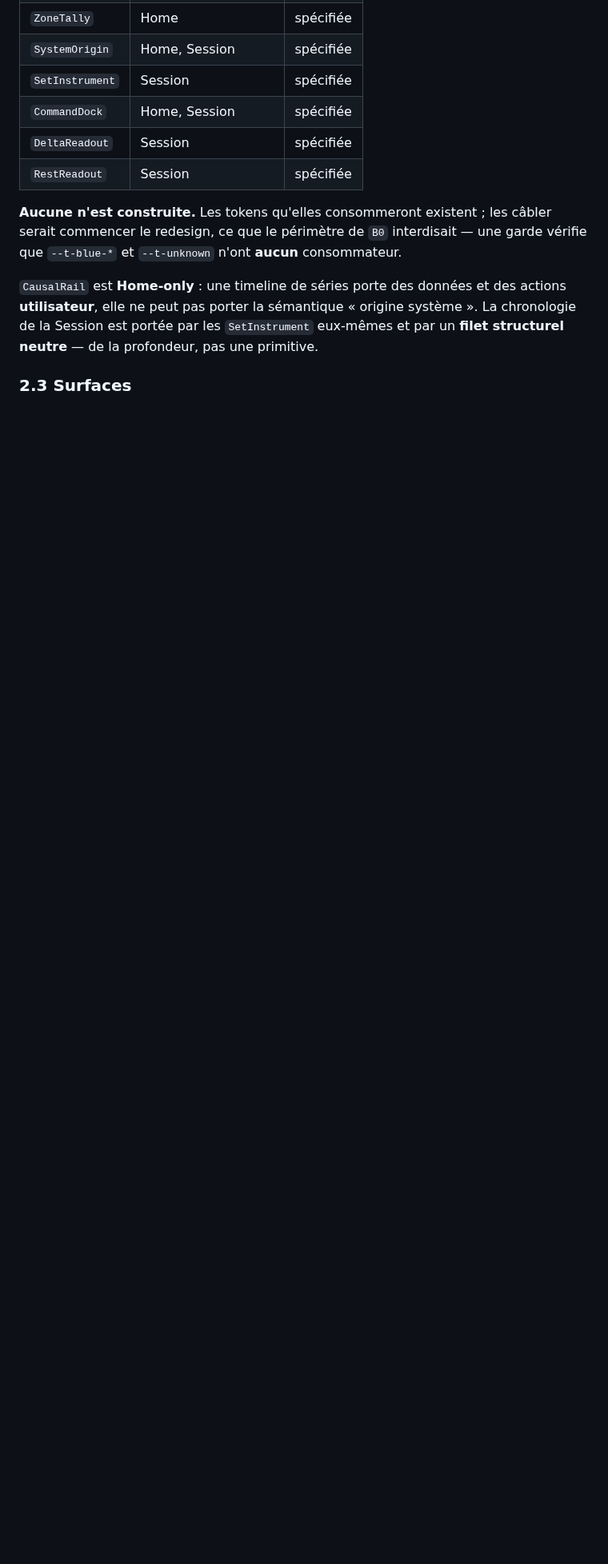
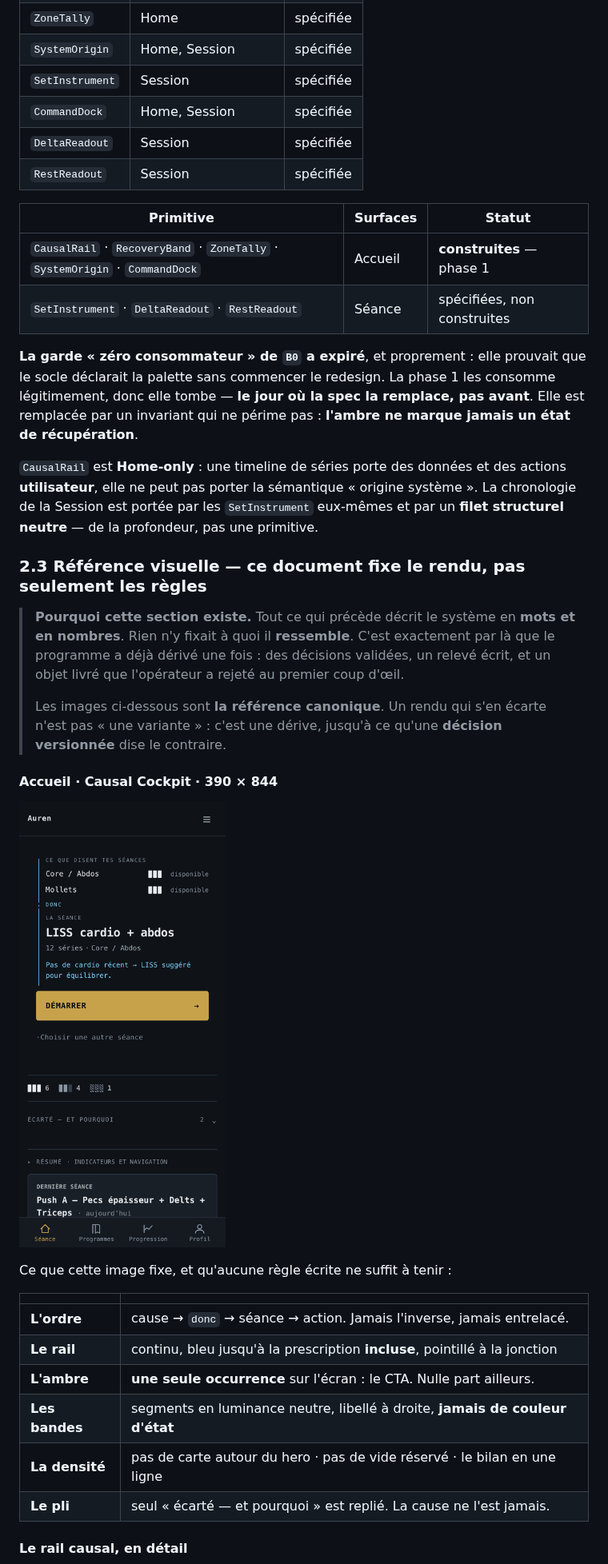
Before and after one commit to MFE-DSS/workout-session-tracking, a Markdown page: docs/strategy/AUREN_UI_BLUEPRINT.md, the part around one of its changes. Shown at 80% size. GitHub-like rendering; pictures changed too: docs/assets/uiv3/home-390-fold.png (added); blank space fills up the shorter version.

```diff
--- a/docs/strategy/AUREN_UI_BLUEPRINT.md
+++ b/docs/strategy/AUREN_UI_BLUEPRINT.md
@@ -145,10 +150,16 @@ texte ne les porte, sur aucune surface. Une garde le pinne.
 | `DeltaReadout` | Session | spécifiée |
 | `RestReadout` | Session | spécifiée |
 
-**Aucune n'est construite.** Les tokens qu'elles consommeront existent ; les
-câbler serait commencer le redesign, ce que le périmètre de `B0` interdisait —
-une garde vérifie que `--t-blue-*` et `--t-unknown` n'ont **aucun**
-consommateur.
+| Primitive | Surfaces | Statut |
+|---|---|---|
+| `CausalRail` · `RecoveryBand` · `ZoneTally` · `SystemOrigin` · `CommandDock` | Accueil | **construites** — phase 1 |
+| `SetInstrument` · `DeltaReadout` · `RestReadout` | Séance | spécifiées, non construites |
+
+**La garde « zéro consommateur » de `B0` a expiré**, et proprement : elle
+prouvait que le socle déclarait la palette sans commencer le redesign. La
+phase 1 les consomme légitimement, donc elle tombe — **le jour où la spec la
+remplace, pas avant**. Elle est remplacée par un invariant qui ne périme pas :
+**l'ambre ne marque jamais un état de récupération**.
 
 `CausalRail` est **Home-only** : une timeline de séries porte des données et
 des actions **utilisateur**, elle ne peut pas porter la sémantique « origine
@@ -156,4 +167,32 @@ système ». La chronologie de la Session est portée par les `SetInstrument`
 eux-mêmes et par un **filet structurel neutre** — de la profondeur, pas une
 primitive.
 
-### 2.3 Surfaces
+### 2.3 Référence visuelle — **ce document fixe le rendu, pas seulement les règles**
+
+> **Pourquoi cette section existe.** Tout ce qui précède décrit le système en
+> **mots et en nombres**. Rien n'y fixait à quoi il **ressemble**. C'est
+> exactement par là que le programme a déjà dérivé une fois : des décisions
+> validées, un relevé écrit, et un objet livré que l'opérateur a rejeté au
+> premier coup d'œil.
+>
+> Les images ci-dessous sont **la référence canonique**. Un rendu qui s'en
+> écarte n'est pas « une variante » : c'est une dérive, jusqu'à ce qu'une
+> **décision versionnée** dise le contraire.
+
+#### Accueil · Causal Cockpit · 390 × 844
+
+![Accueil Causal Cockpit, 390 px](../assets/uiv3/home-390-fold.png)
+
+Ce que cette image fixe, et qu'aucune règle écrite ne suffit à tenir :
+
+| | |
+|---|---|
+| **L'ordre** | cause → `donc` → séance → action. Jamais l'inverse, jamais entrelacé. |
+| **Le rail** | continu, bleu jusqu'à la prescription **incluse**, pointillé à la jonction |
+| **L'ambre** | **une seule occurrence** sur l'écran : le CTA. Nulle part ailleurs. |
+| **Les bandes** | segments en luminance neutre, libellé à droite, **jamais de couleur d'état** |
+| **La densité** | pas de carte autour du hero · pas de vide réservé · le bilan en une ligne |
+| **Le pli** | seul « écarté — et pourquoi » est replié. La cause ne l'est jamais. |
+
+#### Le rail causal, en détail
+
```
Also changed, not shown: other parts of docs/strategy/AUREN_UI_BLUEPRINT.md (+59 -8 lines), docs/assets/uiv3/home-390-full.png (added), docs/assets/uiv3/home-rail-detail.png (added), 1 other file.
